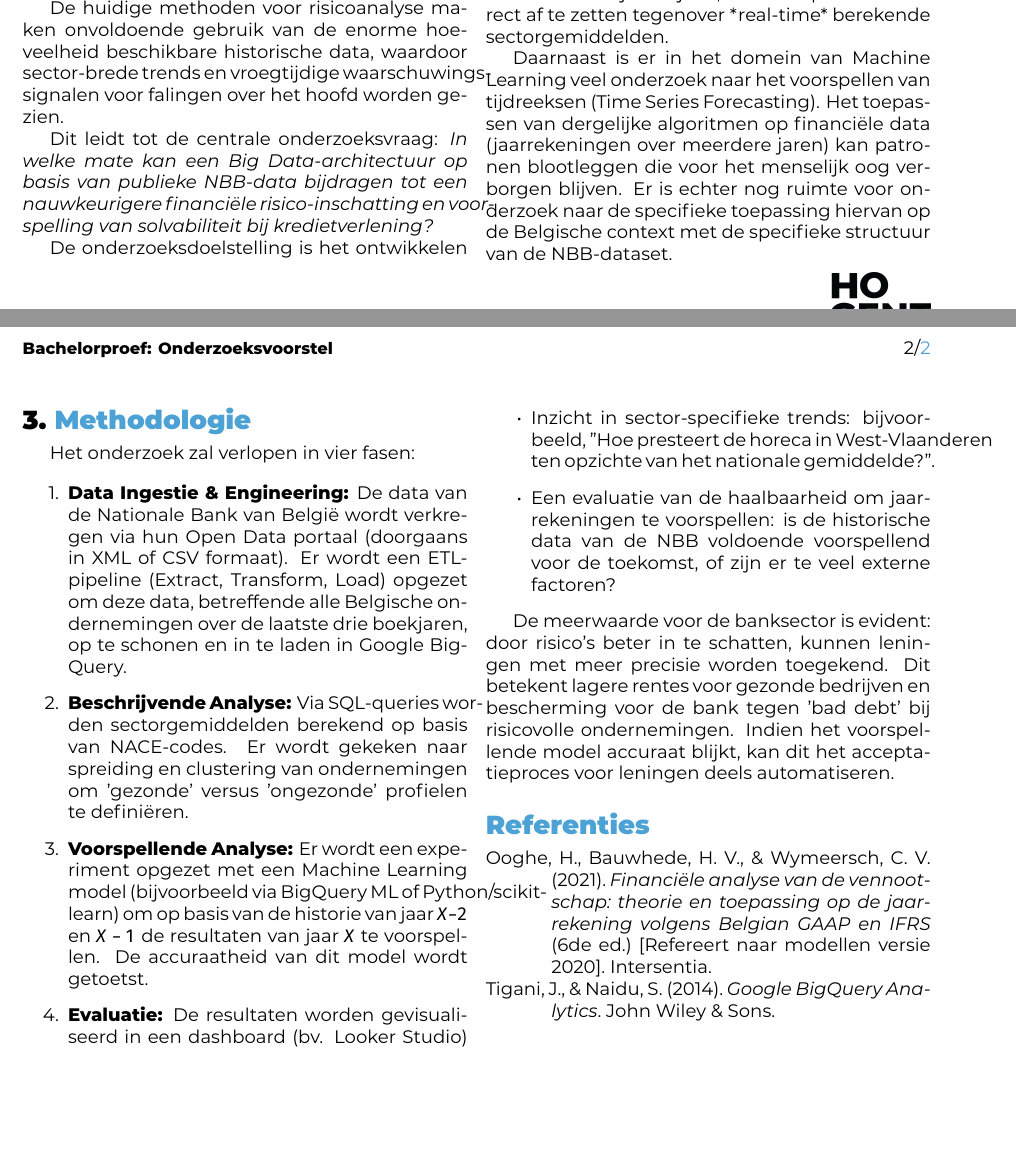
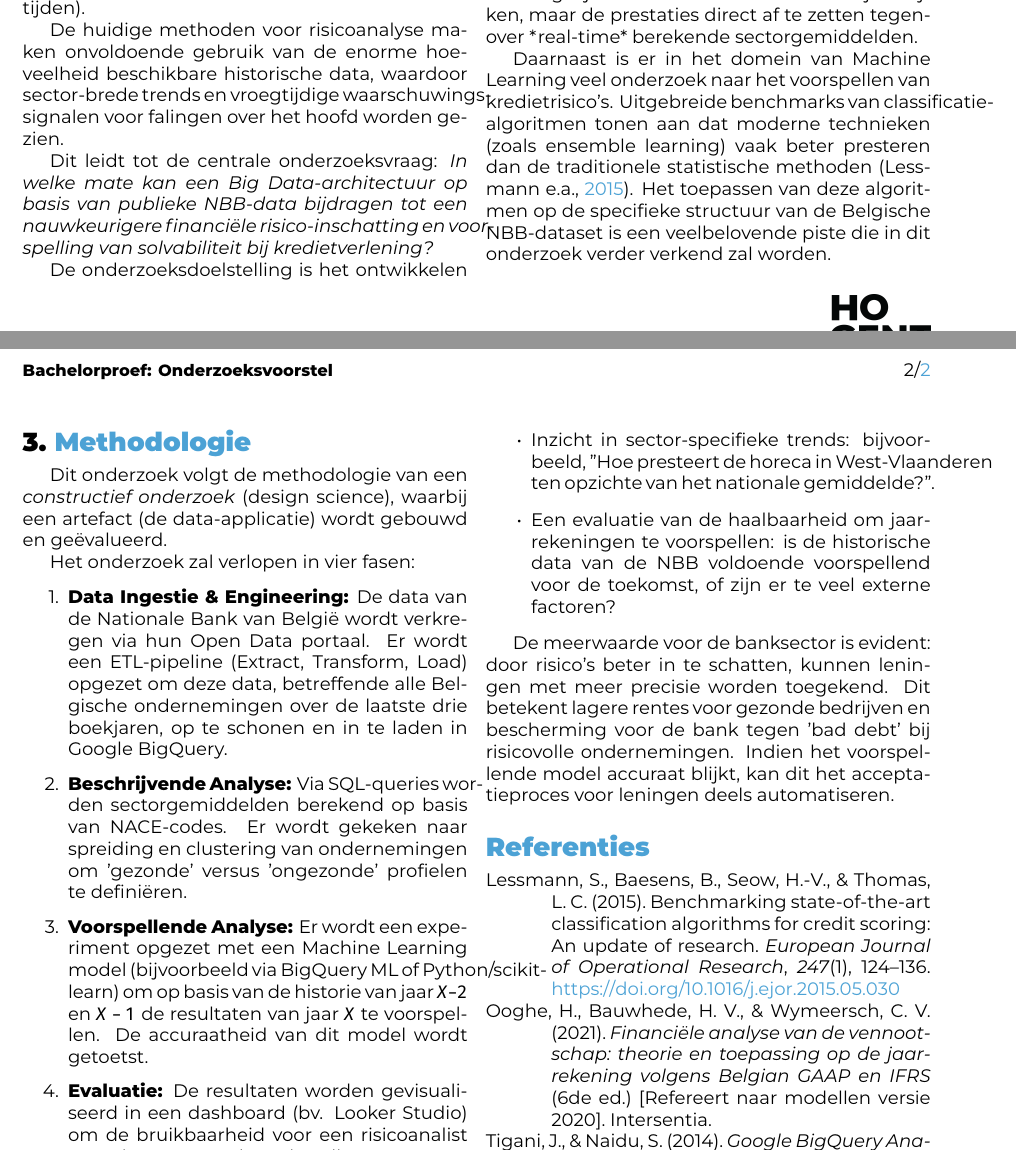
Before and after one commit to TomasBooneHogent/bachelorproef, a LaTeX document (voorstel/BooneTomas-BPvoorstel.tex, which reads voorstel/voorstel-inhoud.tex): two parts of pages 1 and 2 of 2, joined at a grey line, cut so that both start at the same text, the shorter picture padded with empty space. Compiled offline with XeLaTeX.

Commit message:
eindvoorstel

```diff
--- a/voorstel/voorstel-inhoud.tex
+++ b/voorstel/voorstel-inhoud.tex
@@ -35,21 +21,20 @@ De onderzoeksdoelstelling is het ontwikkelen van een Proof of Concept (PoC) waar
 
 De financiële gezondheid van een onderneming wordt traditioneel geëvalueerd aan de hand van ratio-analyse (zoals liquiditeit, solvabiliteit en rentabiliteit) op basis van de jaarrekening~\autocite{Ooghe2020}. Er bestaan diverse modellen, zoals de Altman Z-score, die op basis van deze ratio's de kans op faillissement trachten te voorspellen.
 
-Echter, met de opkomst van 'FinTech' verschuift de focus van statische analyse naar dynamische Big Data-toepassingen. Vakliteratuur toont aan dat het gebruik van cloud-native datawarehouses, zoals Google BigQuery of Amazon Redshift, het mogelijk maakt om datasets van miljoenen rijen in seconden te verwerken~\autocite{Tigani2014}. Hierdoor wordt het mogelijk om niet enkel naar één bedrijf te kijken, maar de prestaties direct af te zetten tegenover *real-time* berekende sectorgemiddelden.
+Echter, met de opkomst van 'FinTech' verschuift de focus van statische analyse naar dynamische Big Data-toepassingen. Vakliteratuur toont aan dat het gebruik van cloud-native datawarehouses, zoals Google BigQuery, het mogelijk maakt om datasets van miljoenen rijen in seconden te verwerken~\autocite{Tigani2014}. Hierdoor wordt het mogelijk om niet enkel naar één bedrijf te kijken, maar de prestaties direct af te zetten tegenover *real-time* berekende sectorgemiddelden.
 
-Daarnaast is er in het domein van Machine Learning veel onderzoek naar het voorspellen van tijdreeksen (Time Series Forecasting). Het toepassen van dergelijke algoritmen op financiële data (jaarrekeningen over meerdere jaren) kan patronen blootleggen die voor het menselijk oog verborgen blijven. Er is echter nog ruimte voor onderzoek naar de specifieke toepassing hiervan op de Belgische context met de specifieke structuur van de NBB-dataset.
-
-
+Daarnaast is er in het domein van Machine Learning veel onderzoek naar het voorspellen van kredietrisico's. Uitgebreide benchmarks van classificatie-algoritmen tonen aan dat moderne technieken (zoals ensemble learning) vaak beter presteren dan de traditionele statistische methoden~\autocite{Lessmann2015}. Het toepassen van deze algoritmen op de specifieke structuur van de Belgische NBB-dataset is een veelbelovende piste die in dit onderzoek verder verkend zal worden.
 
 %---------- Methodologie ------------------------------------------------------
 \section{Methodologie}%
 \label{sec:methodologie}
 
+Dit onderzoek volgt de methodologie van een \emph{constructief onderzoek} (design science), waarbij een artefact (de data-applicatie) wordt gebouwd en geëvalueerd.
 
 Het onderzoek zal verlopen in vier fasen:
 
 \begin{enumerate}
-    \item \textbf{Data Ingestie \& Engineering:} De data van de Nationale Bank van België wordt verkregen via hun Open Data portaal (doorgaans in XML of CSV formaat). Er wordt een ETL-pipeline (Extract, Transform, Load) opgezet om deze data, betreffende alle Belgische ondernemingen over de laatste drie boekjaren, op te schonen en in te laden in Google BigQuery.
+    \item \textbf{Data Ingestie \& Engineering:} De data van de Nationale Bank van België wordt verkregen via hun Open Data portaal. Er wordt een ETL-pipeline (Extract, Transform, Load) opgezet om deze data, betreffende alle Belgische ondernemingen over de laatste drie boekjaren, op te schonen en in te laden in Google BigQuery.
     \item \textbf{Beschrijvende Analyse:} Via SQL-queries worden sectorgemiddelden berekend op basis van NACE-codes. Er wordt gekeken naar spreiding en clustering van ondernemingen om 'gezonde' versus 'ongezonde' profielen te definiëren.
     \item \textbf{Voorspellende Analyse:} Er wordt een experiment opgezet met een Machine Learning model (bijvoorbeeld via BigQuery ML of Python/scikit-learn) om op basis van de historie van jaar $X-2$ en $X-1$ de resultaten van jaar $X$ te voorspellen. De accuraatheid van dit model wordt getoetst.
     \item \textbf{Evaluatie:} De resultaten worden gevisualiseerd in een dashboard (bv. Looker Studio) om de bruikbaarheid voor een risicoanalist te evalueren. Kan de tool sneller een correct risicoprofiel schetsen dan een manuele analyse?
```
Also changed, not shown: voorstel/voorstel.bib (+11 -0 lines), voorstel/voorstel-inhoud.tex (14 more changed lines).
